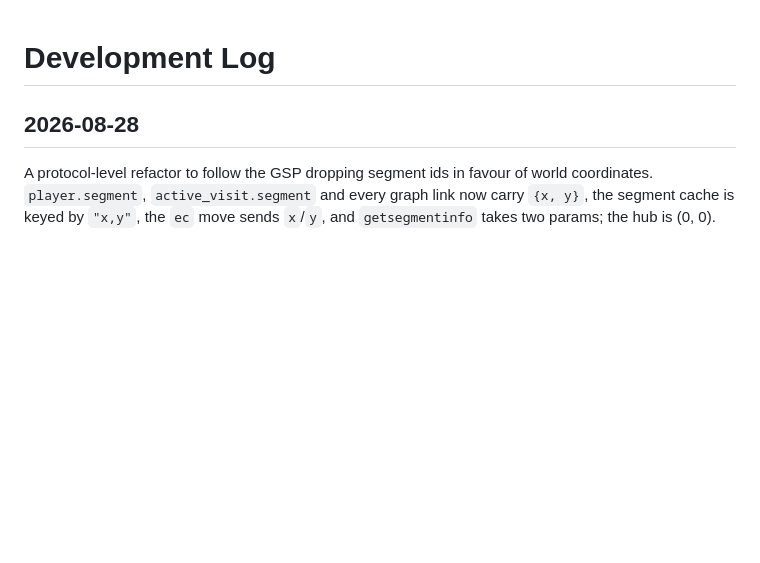
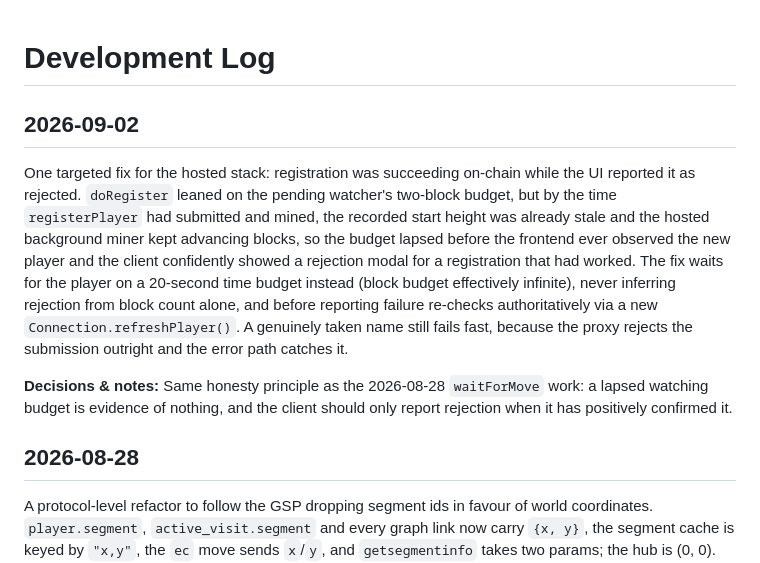
Before and after one commit to EdwardAThomson/xaya-roguelike-frontend, a Markdown page: DEVLOG.md, the part around the change. GitHub-like rendering; blank space fills up the shorter version.

Commit message:
docs(devlog): add entry for 2026-09-02 [skip ci]

```diff
--- a/DEVLOG.md
+++ b/DEVLOG.md
@@ -1,4 +1,10 @@
 # Development Log
+
+## 2026-09-02
+
+One targeted fix for the hosted stack: registration was succeeding on-chain while the UI reported it as rejected. `doRegister` leaned on the pending watcher's two-block budget, but by the time `registerPlayer` had submitted and mined, the recorded start height was already stale and the hosted background miner kept advancing blocks, so the budget lapsed before the frontend ever observed the new player and the client confidently showed a rejection modal for a registration that had worked. The fix waits for the player on a 20-second time budget instead (block budget effectively infinite), never inferring rejection from block count alone, and before reporting failure re-checks authoritatively via a new `Connection.refreshPlayer()`. A genuinely taken name still fails fast, because the proxy rejects the submission outright and the error path catches it.
+
+**Decisions & notes:** Same honesty principle as the 2026-08-28 `waitForMove` work: a lapsed watching budget is evidence of nothing, and the client should only report rejection when it has positively confirmed it.
 
 ## 2026-08-28
 
```
